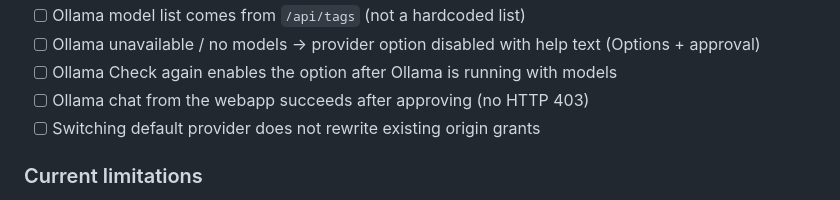
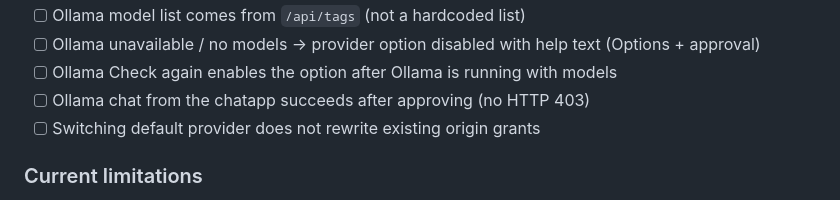
Before and after one commit to SamSamskies/inference-bridge, a Markdown page: README.md, the part around one of its changes. GitHub-like rendering.

```diff
--- a/README.md
+++ b/README.md
@@ -193,7 +193,7 @@ npm run package
 - [ ] Ollama model list comes from `/api/tags` (not a hardcoded list)
 - [ ] Ollama unavailable / no models → provider option disabled with help text (Options + approval)
 - [ ] Ollama Check again enables the option after Ollama is running with models
-- [ ] Ollama chat from the webapp succeeds after approving (no HTTP 403)
+- [ ] Ollama chat from the chatapp succeeds after approving (no HTTP 403)
 - [ ] Switching default provider does not rewrite existing origin grants
 
 ### Current limitations
```
Also changed, not shown: other parts of README.md (+1 -1 lines).
